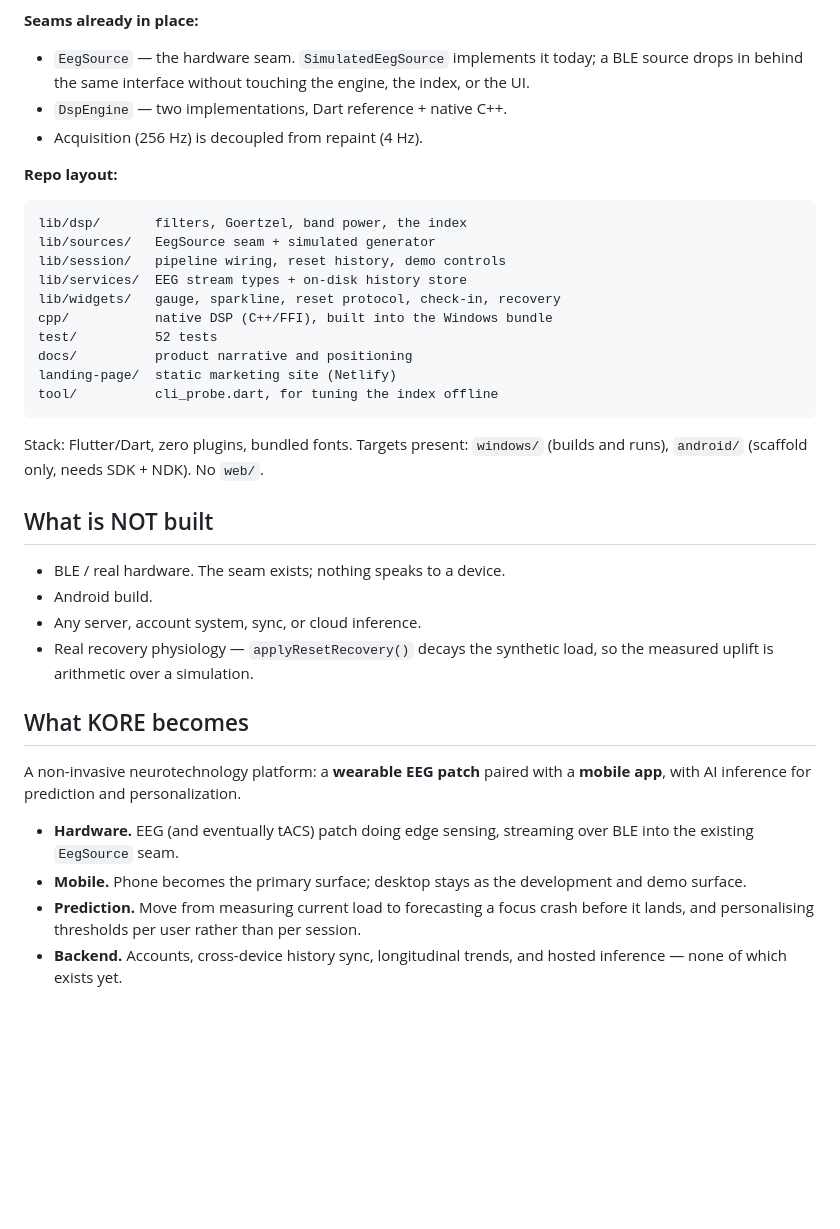
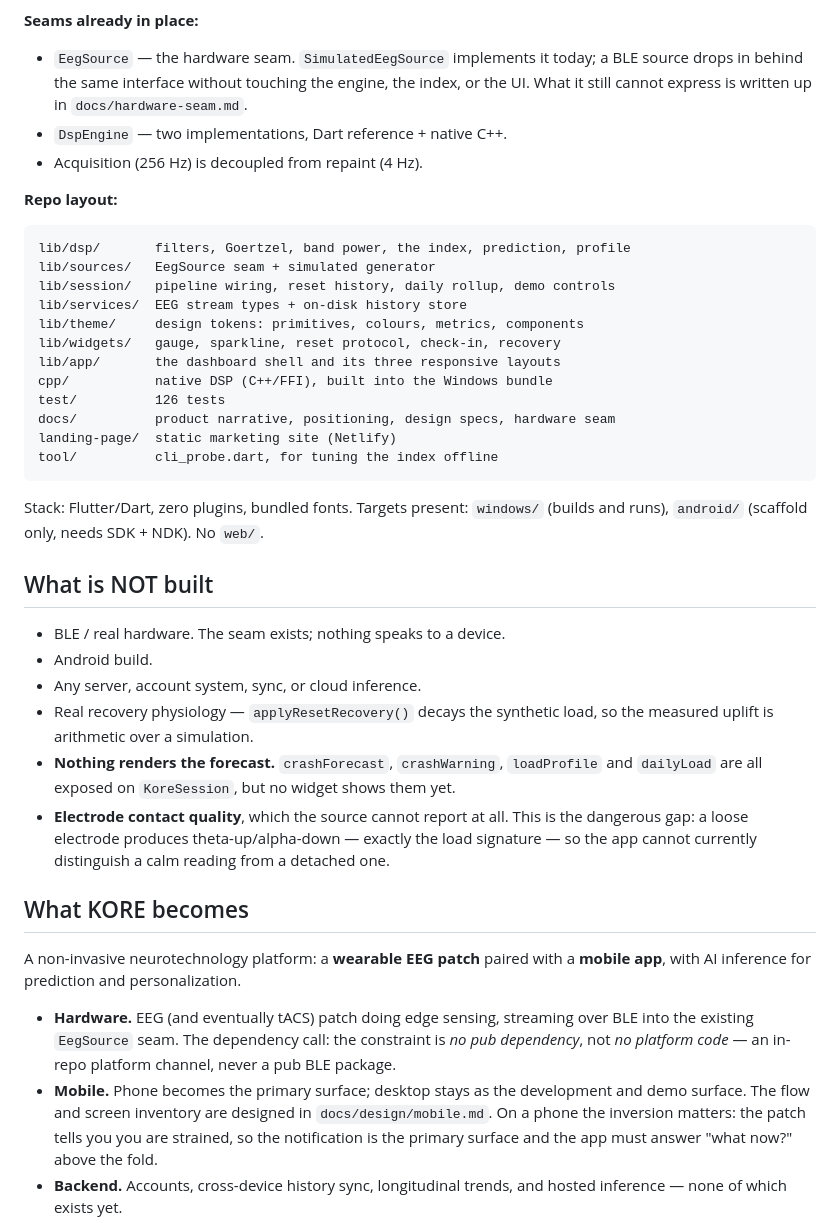
Before and after one commit to Aurikology/kore_mvp, a Markdown page: docs/project-prompt.md, the part around one of its changes. GitHub-like rendering; blank space fills up the shorter version.

````diff
--- a/docs/project-prompt.md
+++ b/docs/project-prompt.md
@@ -71,20 +136,23 @@ tolerance is meaningful.
 **Seams already in place:**
 - `EegSource` — the hardware seam. `SimulatedEegSource` implements it today; a
   BLE source drops in behind the same interface without touching the engine,
-  the index, or the UI.
+  the index, or the UI. What it still cannot express is written up in
+  `docs/hardware-seam.md`.
 - `DspEngine` — two implementations, Dart reference + native C++.
 - Acquisition (256 Hz) is decoupled from repaint (4 Hz).
 
 **Repo layout:**
 ```
-lib/dsp/       filters, Goertzel, band power, the index
+lib/dsp/       filters, Goertzel, band power, the index, prediction, profile
 lib/sources/   EegSource seam + simulated generator
-lib/session/   pipeline wiring, reset history, demo controls
+lib/session/   pipeline wiring, reset history, daily rollup, demo controls
 lib/services/  EEG stream types + on-disk history store
+lib/theme/     design tokens: primitives, colours, metrics, components
 lib/widgets/   gauge, sparkline, reset protocol, check-in, recovery
+lib/app/       the dashboard shell and its three responsive layouts
 cpp/           native DSP (C++/FFI), built into the Windows bundle
-test/          52 tests
-docs/          product narrative and positioning
+test/          126 tests
+docs/          product narrative, positioning, design specs, hardware seam
 landing-page/  static marketing site (Netlify)
 tool/          cli_probe.dart, for tuning the index offline
 ```
@@ -99,6 +167,13 @@ Stack: Flutter/Dart, zero plugins, bundled fonts. Targets present: `windows/`
 - Any server, account system, sync, or cloud inference.
 - Real recovery physiology — `applyResetRecovery()` decays the synthetic load,
   so the measured uplift is arithmetic over a simulation.
+- **Nothing renders the forecast.** `crashForecast`, `crashWarning`,
+  `loadProfile` and `dailyLoad` are all exposed on `KoreSession`, but no widget
+  shows them yet.
+- **Electrode contact quality**, which the source cannot report at all. This is
+  the dangerous gap: a loose electrode produces theta-up/alpha-down — exactly
+  the load signature — so the app cannot currently distinguish a calm reading
+  from a detached one.
 
 ## What KORE becomes
 
@@ -106,12 +181,14 @@ A non-invasive neurotechnology platform: a **wearable EEG patch** paired with a
 **mobile app**, with AI inference for prediction and personalization.
 
 - **Hardware.** EEG (and eventually tACS) patch doing edge sensing, streaming
-  over BLE into the existing `EegSource` seam.
+  over BLE into the existing `EegSource` seam. The dependency call: the
+  constraint is *no pub dependency*, not *no platform code* — an in-repo
+  platform channel, never a pub BLE package.
 - **Mobile.** Phone becomes the primary surface; desktop stays as the
-  development and demo surface.
-- **Prediction.** Move from measuring current load to forecasting a focus crash
-  before it lands, and personalising thresholds per user rather than per
-  session.
+  development and demo surface. The flow and screen inventory are designed in
+  `docs/design/mobile.md`. On a phone the inversion matters: the patch tells
+  you you are strained, so the notification is the primary surface and the app
+  must answer "what now?" above the fold.
 - **Backend.** Accounts, cross-device history sync, longitudinal trends, and
   hosted inference — none of which exists yet.
 
````
Also changed, not shown: other parts of docs/project-prompt.md (+77 -12 lines).
